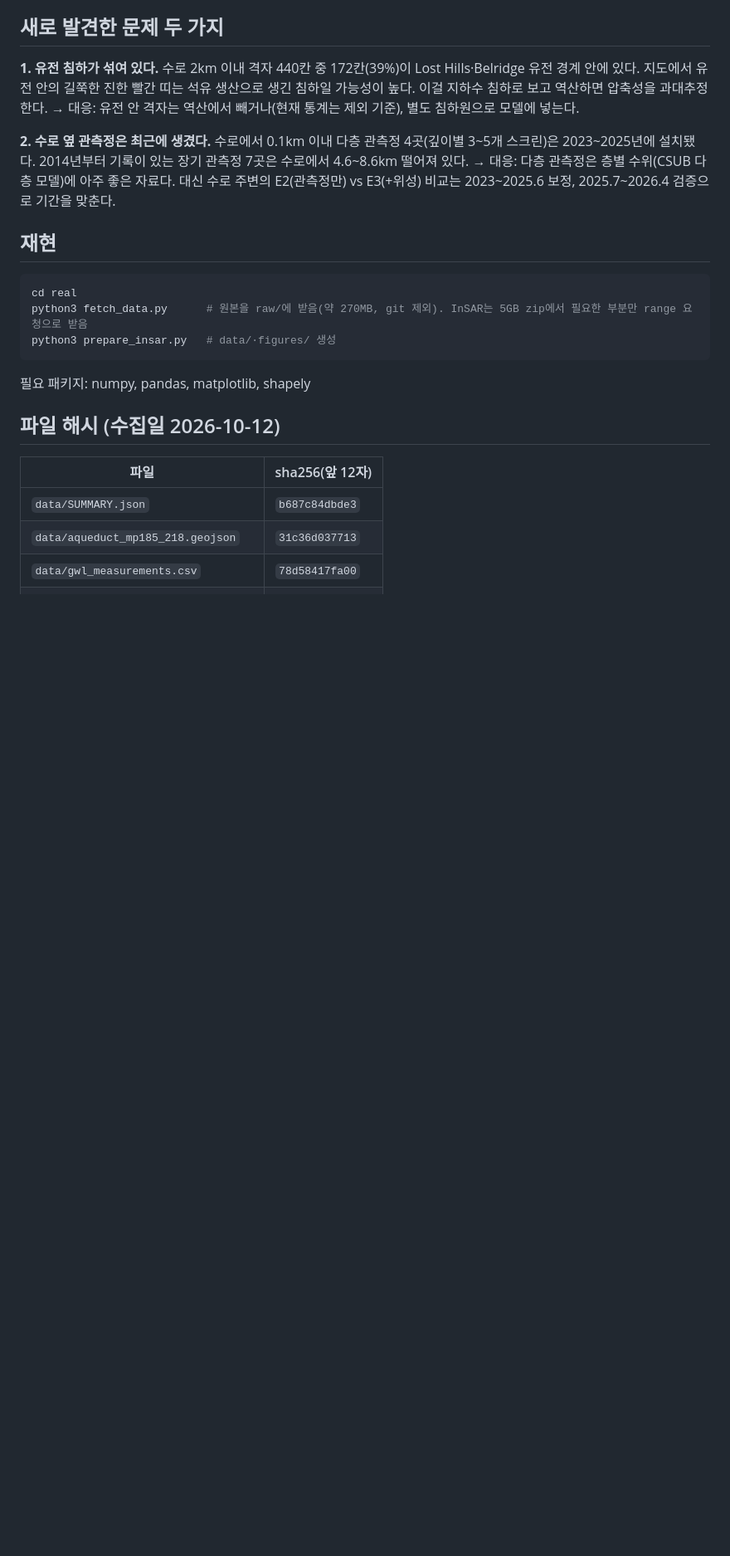
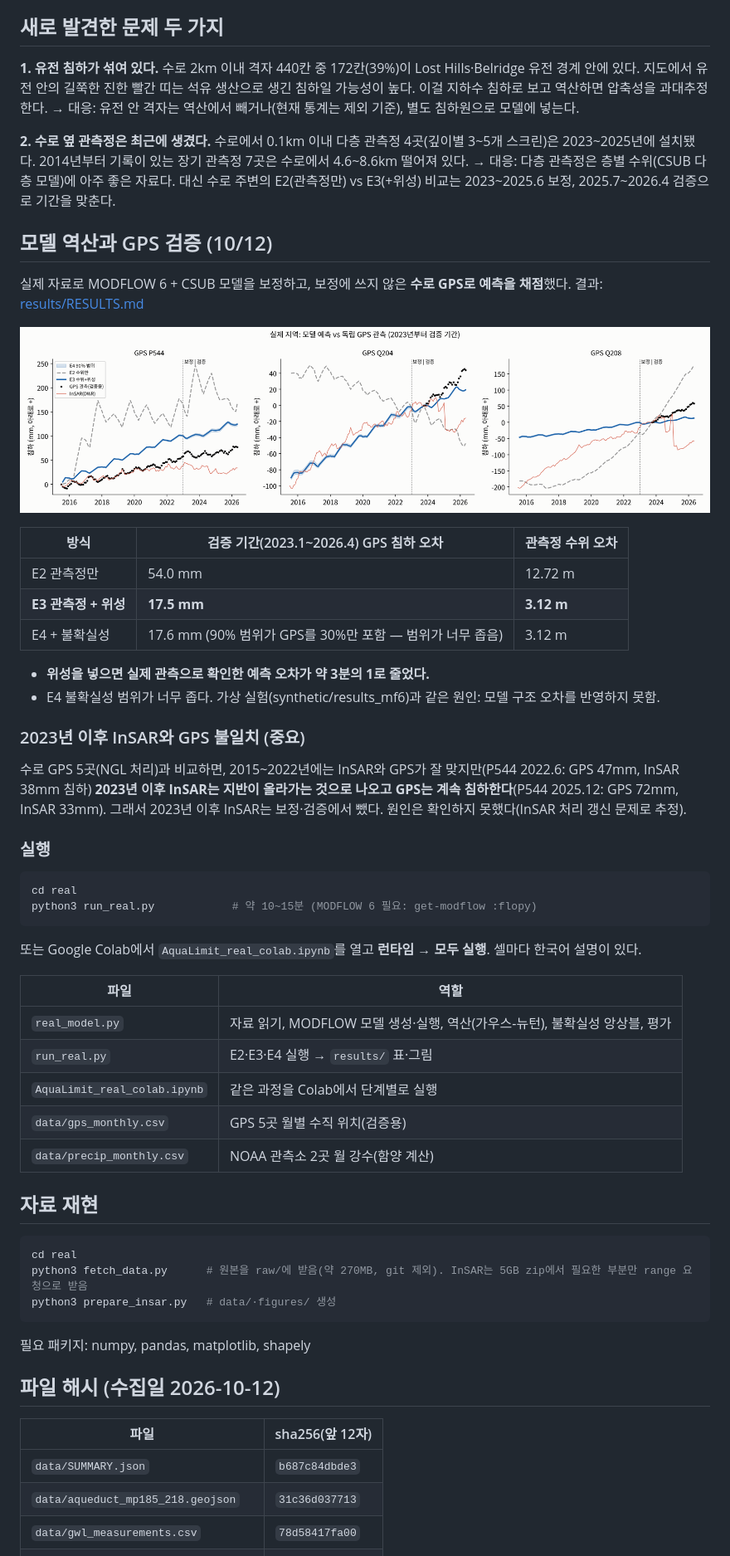
Before and after one commit to seoyoooooni/AquaLimit, a Markdown page: real/README.md, the part around one of its changes. Shown at 83% size. Rendered like a GitHub page; pictures changed too: real/results/real-3-gps-validation.png (added); blank space fills up the shorter version.

Commit message:
feat: 실제 지역 MODFLOW 역산 + GPS 검증, Colab 노트북 추가

````diff
--- a/real/README.md
+++ b/real/README.md
@@ -41,7 +41,43 @@
 **2. 수로 옆 관측정은 최근에 생겼다.** 수로에서 0.1km 이내 다층 관측정 4곳(깊이별 3~5개 스크린)은 2023~2025년에 설치됐다. 2014년부터 기록이 있는 장기 관측정 7곳은 수로에서 4.6~8.6km 떨어져 있다.
 → 대응: 다층 관측정은 층별 수위(CSUB 다층 모델)에 아주 좋은 자료다. 대신 수로 주변의 E2(관측정만) vs E3(+위성) 비교는 2023~2025.6 보정, 2025.7~2026.4 검증으로 기간을 맞춘다.
 
-## 재현
+## 모델 역산과 GPS 검증 (10/12)
+
+실제 자료로 MODFLOW 6 + CSUB 모델을 보정하고, 보정에 쓰지 않은 **수로 GPS로 예측을 채점**했다. 결과: [results/RESULTS.md](results/RESULTS.md)
+
+![GPS 검증](results/real-3-gps-validation.png)
+
+| 방식 | 검증 기간(2023.1~2026.4) GPS 침하 오차 | 관측정 수위 오차 |
+|---|---|---|
+| E2 관측정만 | 54.0 mm | 12.72 m |
+| **E3 관측정 + 위성** | **17.5 mm** | **3.12 m** |
+| E4 + 불확실성 | 17.6 mm (90% 범위가 GPS를 30%만 포함 — 범위가 너무 좁음) | 3.12 m |
+
+- **위성을 넣으면 실제 관측으로 확인한 예측 오차가 약 3분의 1로 줄었다.**
+- E4 불확실성 범위가 너무 좁다. 가상 실험(synthetic/results_mf6)과 같은 원인: 모델 구조 오차를 반영하지 못함.
+
+### 2023년 이후 InSAR와 GPS 불일치 (중요)
+
+수로 GPS 5곳(NGL 처리)과 비교하면, 2015~2022년에는 InSAR와 GPS가 잘 맞지만(P544 2022.6: GPS 47mm, InSAR 38mm 침하) **2023년 이후 InSAR는 지반이 올라가는 것으로 나오고 GPS는 계속 침하한다**(P544 2025.12: GPS 72mm, InSAR 33mm). 그래서 2023년 이후 InSAR는 보정·검증에서 뺐다. 원인은 확인하지 못했다(InSAR 처리 갱신 문제로 추정).
+
+### 실행
+
+```bash
+cd real
+python3 run_real.py            # 약 10~15분 (MODFLOW 6 필요: get-modflow :flopy)
+```
+
+또는 Google Colab에서 `AquaLimit_real_colab.ipynb`를 열고 **런타임 → 모두 실행**. 셀마다 한국어 설명이 있다.
+
+| 파일 | 역할 |
+|---|---|
+| `real_model.py` | 자료 읽기, MODFLOW 모델 생성·실행, 역산(가우스-뉴턴), 불확실성 앙상블, 평가 |
+| `run_real.py` | E2·E3·E4 실행 → `results/` 표·그림 |
+| `AquaLimit_real_colab.ipynb` | 같은 과정을 Colab에서 단계별로 실행 |
+| `data/gps_monthly.csv` | GPS 5곳 월별 수직 위치(검증용) |
+| `data/precip_monthly.csv` | NOAA 관측소 2곳 월 강수(함양 계산) |
+
+## 자료 재현
 
 ```bash
 cd real
````
Also changed, not shown: other parts of real/README.md (+3 -1 lines), real/results/RESULTS.md (added, +66 -0 lines), real/results/real-4-map-fit.png (added), 6 other files.
